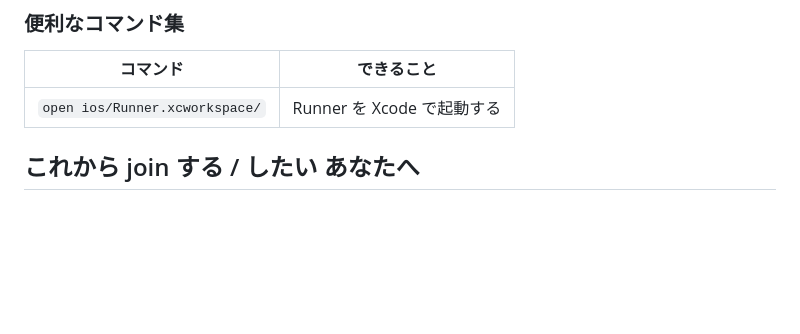
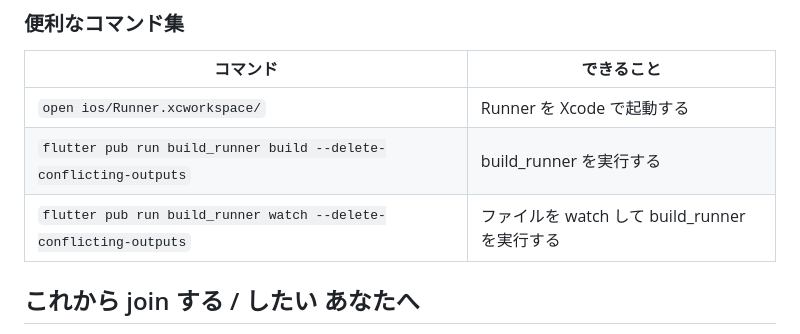
Before and after one commit to Mayumi-Nakabayashi/withTone, a Markdown page: README.md, the part around the change. GitHub-like rendering; blank space fills up the shorter version.

Commit message:
docs: freezedでModelを作成する際のコマンドを追記

```diff
--- a/README.md
+++ b/README.md
@@ -97,6 +97,8 @@ chore:    その他の変更（ソースやテストの変更を含まない）
 | コマンド | できること |
 | --- | --- |
 | `open ios/Runner.xcworkspace/` | Runner を Xcode で起動する |
+| `flutter pub run build_runner build --delete-conflicting-outputs`  | build_runner を実行する |
+| `flutter pub run build_runner watch --delete-conflicting-outputs`  | ファイルを watch して build_runner を実行する |
 
 ## これから join する / したい あなたへ
 
```
